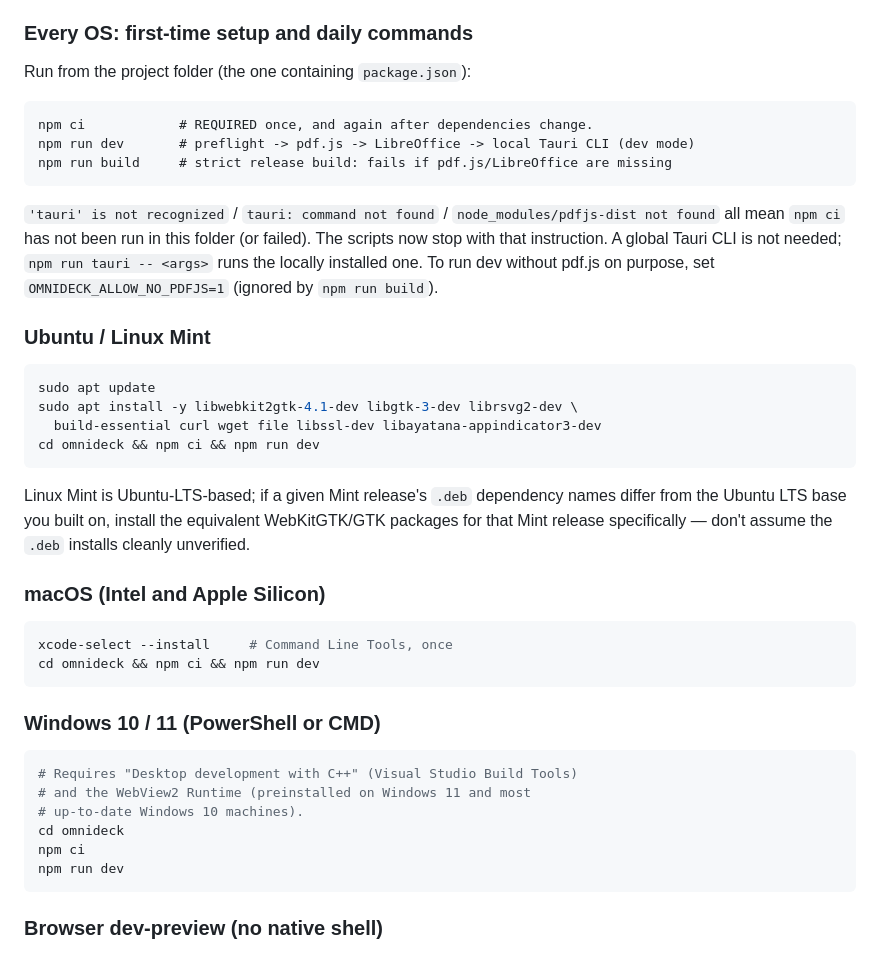
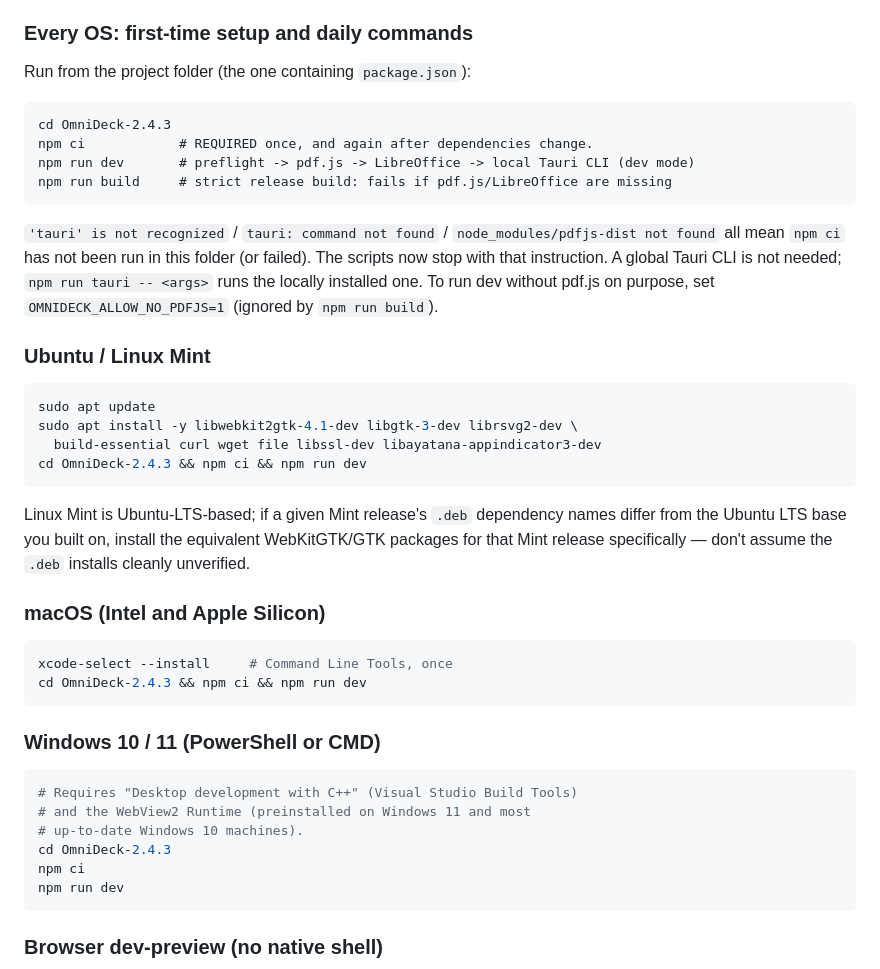
Before and after one commit to viraj219219/OmniDeck-2.4.3, a Markdown page: README.md, the part around one of its changes. GitHub-like rendering.

````diff
--- a/README.md
+++ b/README.md
@@ -80,6 +68,7 @@ omnideck/
 ### Every OS: first-time setup and daily commands
 Run from the project folder (the one containing `package.json`):
 ```
+cd OmniDeck-2.4.3
 npm ci            # REQUIRED once, and again after dependencies change.
 npm run dev       # preflight -> pdf.js -> LibreOffice -> local Tauri CLI (dev mode)
 npm run build     # strict release build: fails if pdf.js/LibreOffice are missing
@@ -95,7 +84,7 @@ runs the locally installed one. To run dev without pdf.js on purpose, set
 sudo apt update
 sudo apt install -y libwebkit2gtk-4.1-dev libgtk-3-dev librsvg2-dev \
   build-essential curl wget file libssl-dev libayatana-appindicator3-dev
-cd omnideck && npm ci && npm run dev
+cd OmniDeck-2.4.3 && npm ci && npm run dev
 ```
 Linux Mint is Ubuntu-LTS-based; if a given Mint release's `.deb`
 dependency names differ from the Ubuntu LTS base you built on, install the
@@ -105,7 +94,7 @@ don't assume the `.deb` installs cleanly unverified.
 ### macOS (Intel and Apple Silicon)
 ```bash
 xcode-select --install     # Command Line Tools, once
-cd omnideck && npm ci && npm run dev
+cd OmniDeck-2.4.3 && npm ci && npm run dev
 ```
 
 ### Windows 10 / 11 (PowerShell or CMD)
@@ -113,7 +102,7 @@ cd omnideck && npm ci && npm run dev
 # Requires "Desktop development with C++" (Visual Studio Build Tools)
 # and the WebView2 Runtime (preinstalled on Windows 11 and most
 # up-to-date Windows 10 machines).
-cd omnideck
+cd OmniDeck-2.4.3
 npm ci
 npm run dev
 ```
````
Also changed, not shown: other parts of README.md (+17 -29 lines).
